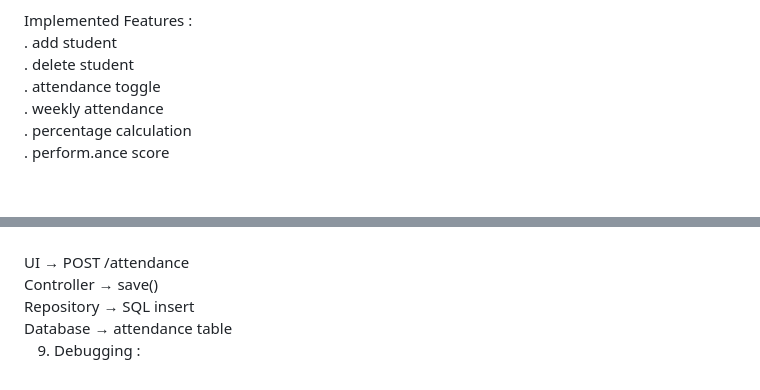
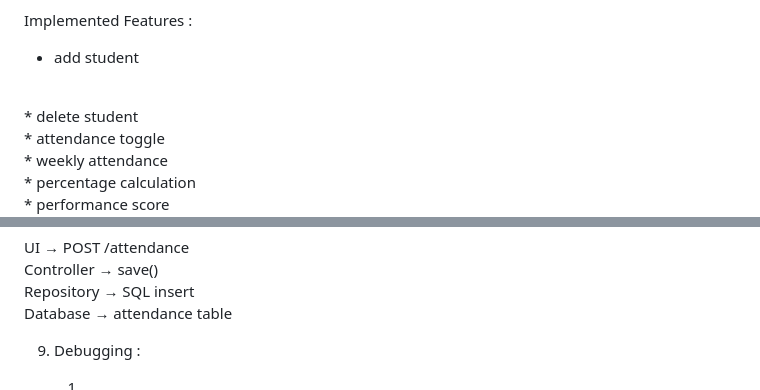
Before and after one commit to ejazshaikh-devops/3-Tier-web-application-Student-Attendance-System-, a Markdown page: README.md, 2 parts joined by grey strips. Drawn GitHub-style; blank space fills up the shorter version.

Commit message:
Format features list as bullet points in README
Updated the README to use bullet points for features.

```diff
--- a/README.md
+++ b/README.md
@@ -209,17 +209,17 @@ Responsibilities:
 
 Implemented Features :
 <br>
-. add student
+* add student
 <br>
-. delete student
+* delete student
 <br>
-. attendance toggle
+* attendance toggle
 <br>
-. weekly attendance
+* weekly attendance
 <br>
-. percentage calculation
+* percentage calculation
 <br>
-. perform.ance score
+* performance score
 
  Ui Features :
  <br>
@@ -259,3 +259,5 @@ Database → attendance table
 <br>
 
 9. Debugging :
+
+    1)
```
